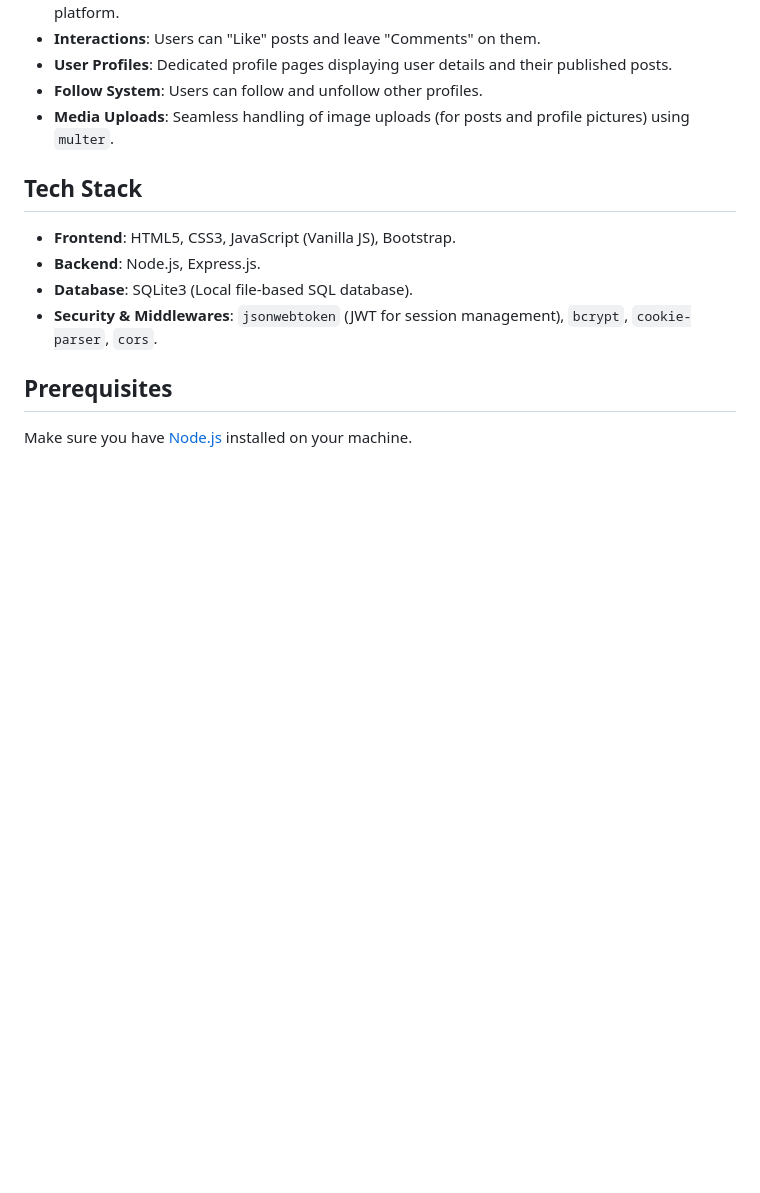
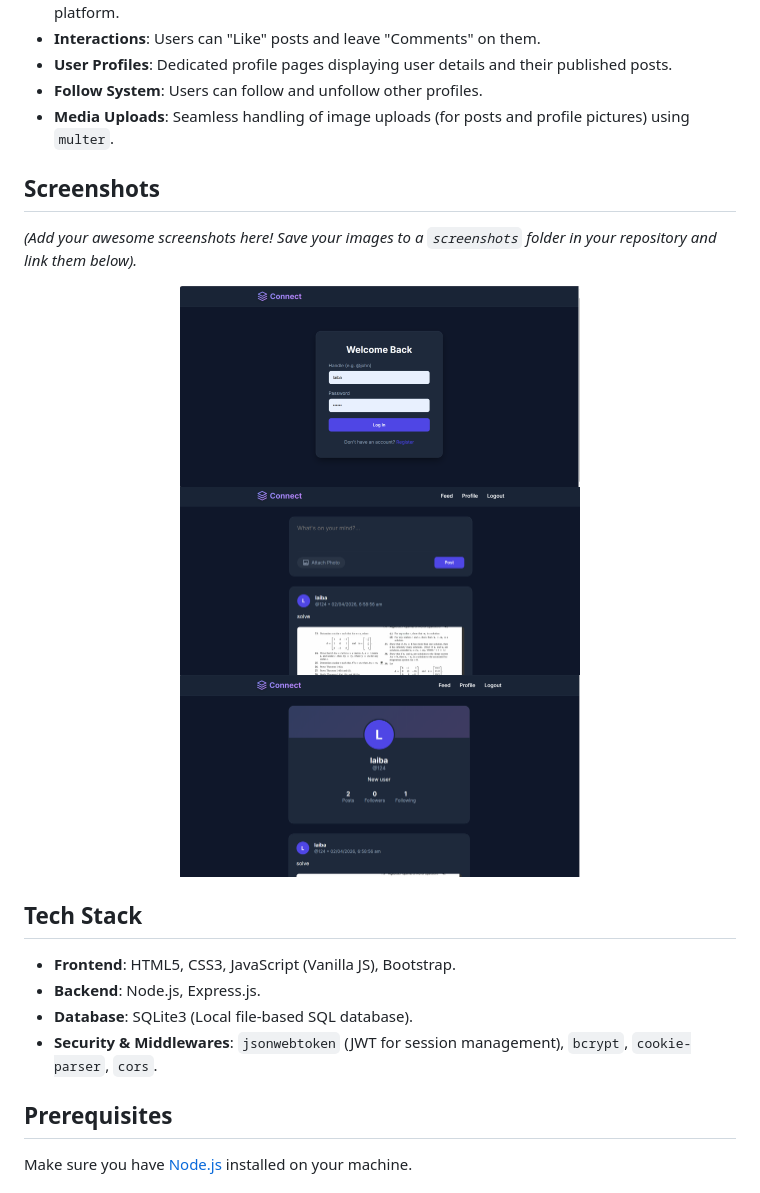
Before and after one commit to fakihazahoor168-ctrl/CodeAlpha-Social-Media-Platform, a Markdown page: README.md, the part around the change. GitHub-like rendering; pictures changed too: screenshots/feed.png (added), screenshots/login.png (added), screenshots/profile.png (added); blank space fills up the shorter version.

Commit message:
add screenshots

```diff
--- a/README.md
+++ b/README.md
@@ -10,6 +10,18 @@ A fully functional, responsive social media web application built as part of the
 - **User Profiles**: Dedicated profile pages displaying user details and their published posts.
 - **Follow System**: Users can follow and unfollow other profiles.
 - **Media Uploads**: Seamless handling of image uploads (for posts and profile pictures) using `multer`.
+## Screenshots
+
+*(Add your awesome screenshots here! Save your images to a `screenshots` folder in your repository and link them below).*
+
+<div align="center">
+  <img src="screenshots/login.png" alt="Login & Registration Page" width="400"/>
+  <img src="screenshots/feed.png" alt="Main Feed Page" width="400"/>
+</div>
+
+<div align="center">
+  <img src="screenshots/profile.png" alt="User Profile Page" width="400"/>
+</div>
 
 ## Tech Stack
 
```
